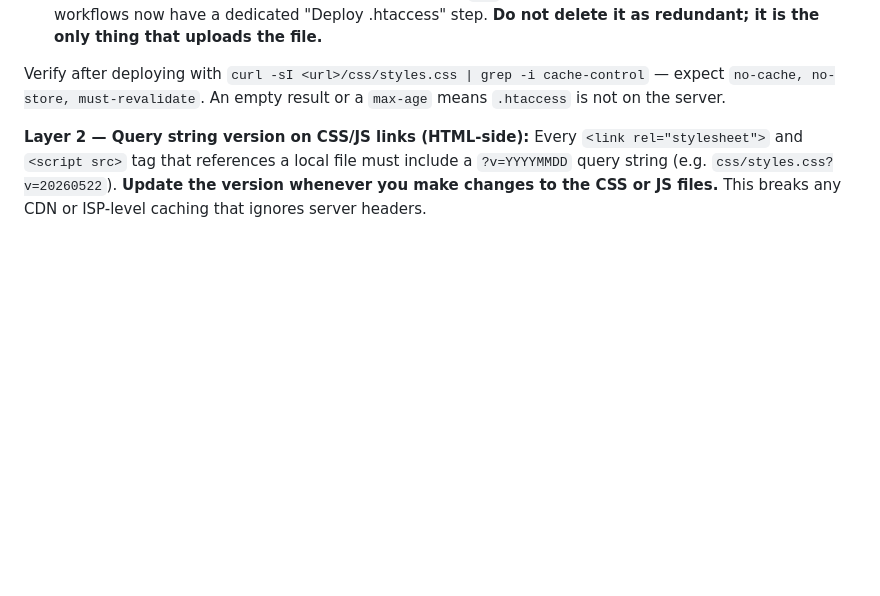
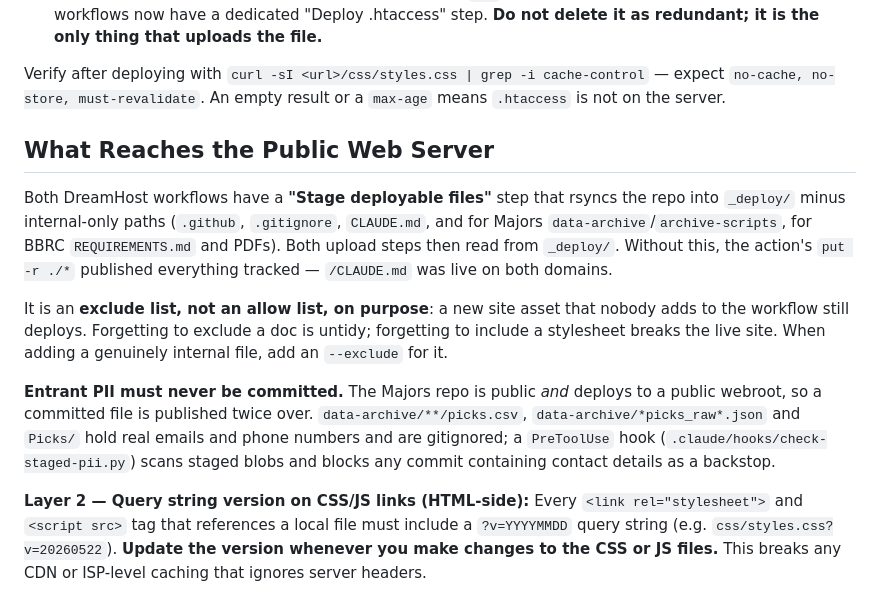
Before and after one commit to bova4389/the-other-league, a Markdown page: CLAUDE.md, the part around the change. Rendered like a GitHub page; blank space fills up the shorter version.

Commit message:
docs: record deploy scoping and PII rules in workspace CLAUDE.md
Co-Authored-By: Claude Opus 5 <noreply@anthropic.com>

```diff
--- a/CLAUDE.md
+++ b/CLAUDE.md
@@ -43,6 +43,24 @@ Every DreamHost project must have a `.htaccess` file that sends `no-cache, no-st
 Verify after deploying with `curl -sI <url>/css/styles.css | grep -i cache-control` — expect
 `no-cache, no-store, must-revalidate`. An empty result or a `max-age` means `.htaccess` is not
 on the server.
+
+## What Reaches the Public Web Server
+
+Both DreamHost workflows have a **"Stage deployable files"** step that rsyncs the repo into
+`_deploy/` minus internal-only paths (`.github`, `.gitignore`, `CLAUDE.md`, and for Majors
+`data-archive`/`archive-scripts`, for BBRC `REQUIREMENTS.md` and PDFs). Both upload steps then
+read from `_deploy/`. Without this, the action's `put -r ./*` published everything tracked —
+`/CLAUDE.md` was live on both domains.
+
+It is an **exclude list, not an allow list, on purpose**: a new site asset that nobody adds to
+the workflow still deploys. Forgetting to exclude a doc is untidy; forgetting to include a
+stylesheet breaks the live site. When adding a genuinely internal file, add an `--exclude` for it.
+
+**Entrant PII must never be committed.** The Majors repo is public *and* deploys to a public
+webroot, so a committed file is published twice over. `data-archive/**/picks.csv`,
+`data-archive/*picks_raw*.json` and `Picks/` hold real emails and phone numbers and are
+gitignored; a `PreToolUse` hook (`.claude/hooks/check-staged-pii.py`) scans staged blobs and
+blocks any commit containing contact details as a backstop.
 
 **Layer 2 — Query string version on CSS/JS links (HTML-side):**
 Every `<link rel="stylesheet">` and `<script src>` tag that references a local file must include a `?v=YYYYMMDD` query string (e.g. `css/styles.css?v=20260522`). **Update the version whenever you make changes to the CSS or JS files.** This breaks any CDN or ISP-level caching that ignores server headers.
```
